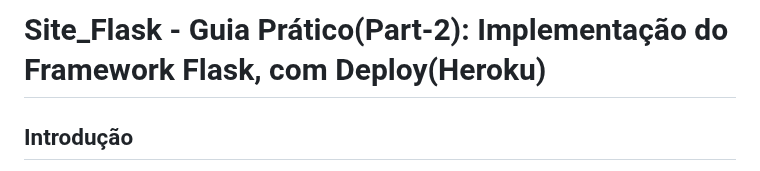
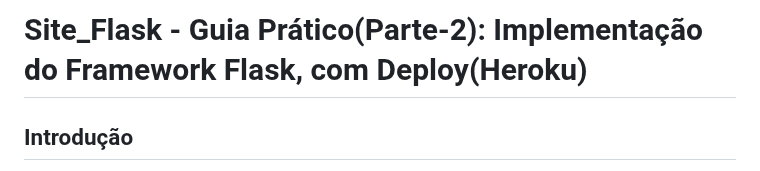
Before and after one commit to lukebgds/TecnologyWay_Site-Flask_Part-2, a Markdown page: README.md, the part around the change. Drawn GitHub-style.

```diff
--- a/README.md
+++ b/README.md
@@ -1,4 +1,4 @@
-# Site_Flask - Guia Prático(Part-2): Implementação do Framework Flask, com Deploy(Heroku)
+# Site_Flask - Guia Prático(Parte-2): Implementação do Framework Flask, com Deploy(Heroku)
 
 ## Introdução
 
```
